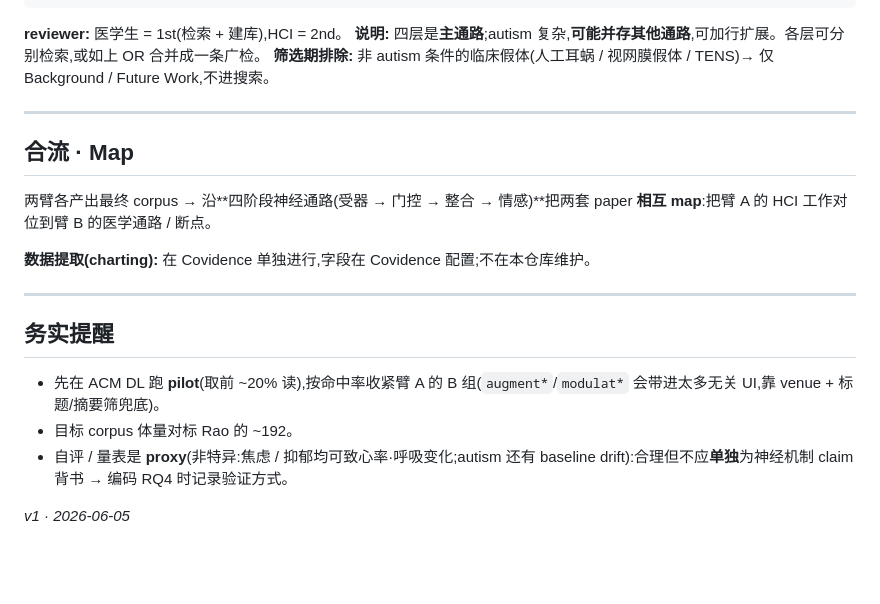
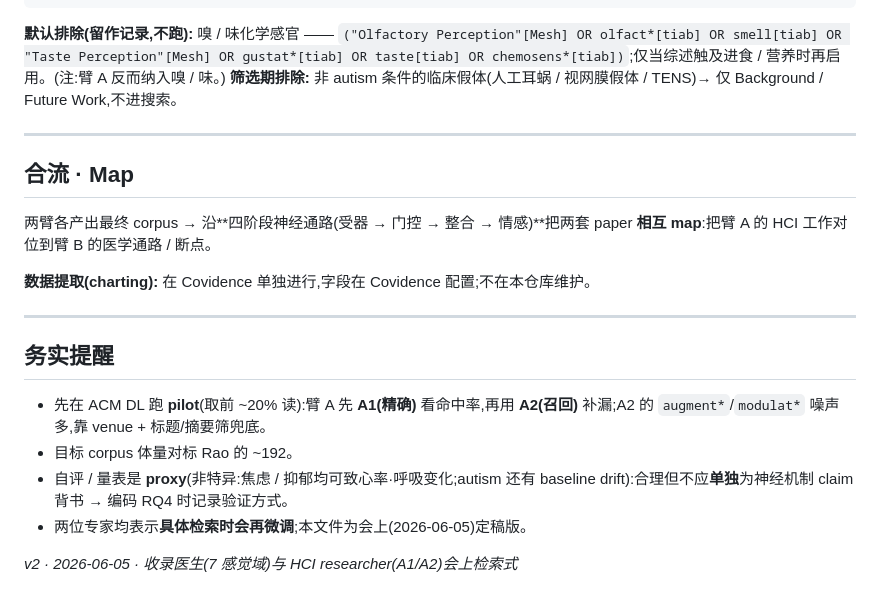
Before and after one commit to WeiWu0115/wearable-ai-accessibility-review, a Markdown page: version2/perception-engineering-review/SEARCH_STRATEGY.md, the part around one of its changes. Rendered like a GitHub page; blank space fills up the shorter version.

````diff
--- a/version2/perception-engineering-review/SEARCH_STRATEGY.md
+++ b/version2/perception-engineering-review/SEARCH_STRATEGY.md
@@ -57,8 +87,7 @@ AND
 (diagnos* OR "DSM-5" OR assessment OR treatment OR intervention OR therap* OR rehabilitation)
 ```
 
-**reviewer:** 医学生 = 1st(检索 + 建库),HCI = 2nd。
-**说明:** 四层是**主通路**;autism 复杂,**可能并存其他通路**,可加行扩展。各层可分别检索,或如上 OR 合并成一条广检。
+**默认排除(留作记录,不跑):** 嗅 / 味化学感官 —— `("Olfactory Perception"[Mesh] OR olfact*[tiab] OR smell[tiab] OR "Taste Perception"[Mesh] OR gustat*[tiab] OR taste[tiab] OR chemosens*[tiab])`;仅当综述触及进食 / 营养时再启用。(注:臂 A 反而纳入嗅 / 味。)
 **筛选期排除:** 非 autism 条件的临床假体(人工耳蜗 / 视网膜假体 / TENS)→ 仅 Background / Future Work,不进搜索。
 
 ---
@@ -73,8 +102,9 @@ AND
 
 ## 务实提醒
 
-- 先在 ACM DL 跑 **pilot**(取前 ~20% 读),按命中率收紧臂 A 的 B 组(`augment*`/`modulat*` 会带进太多无关 UI,靠 venue + 标题/摘要筛兜底)。
+- 先在 ACM DL 跑 **pilot**(取前 ~20% 读):臂 A 先 **A1(精确)** 看命中率,再用 **A2(召回)** 补漏;A2 的 `augment*`/`modulat*` 噪声多,靠 venue + 标题/摘要筛兜底。
 - 目标 corpus 体量对标 Rao 的 ~192。
 - 自评 / 量表是 **proxy**(非特异:焦虑 / 抑郁均可致心率·呼吸变化;autism 还有 baseline drift):合理但不应**单独**为神经机制 claim 背书 → 编码 RQ4 时记录验证方式。
+- 两位专家均表示**具体检索时会再微调**;本文件为会上(2026-06-05)定稿版。
 
-*v1 · 2026-06-05*
+*v2 · 2026-06-05 · 收录医生(7 感觉域)与 HCI researcher(A1/A2)会上检索式*
````
Also changed, not shown: other parts of version2/perception-engineering-review/SEARCH_STRATEGY.md (+59 -29 lines).
